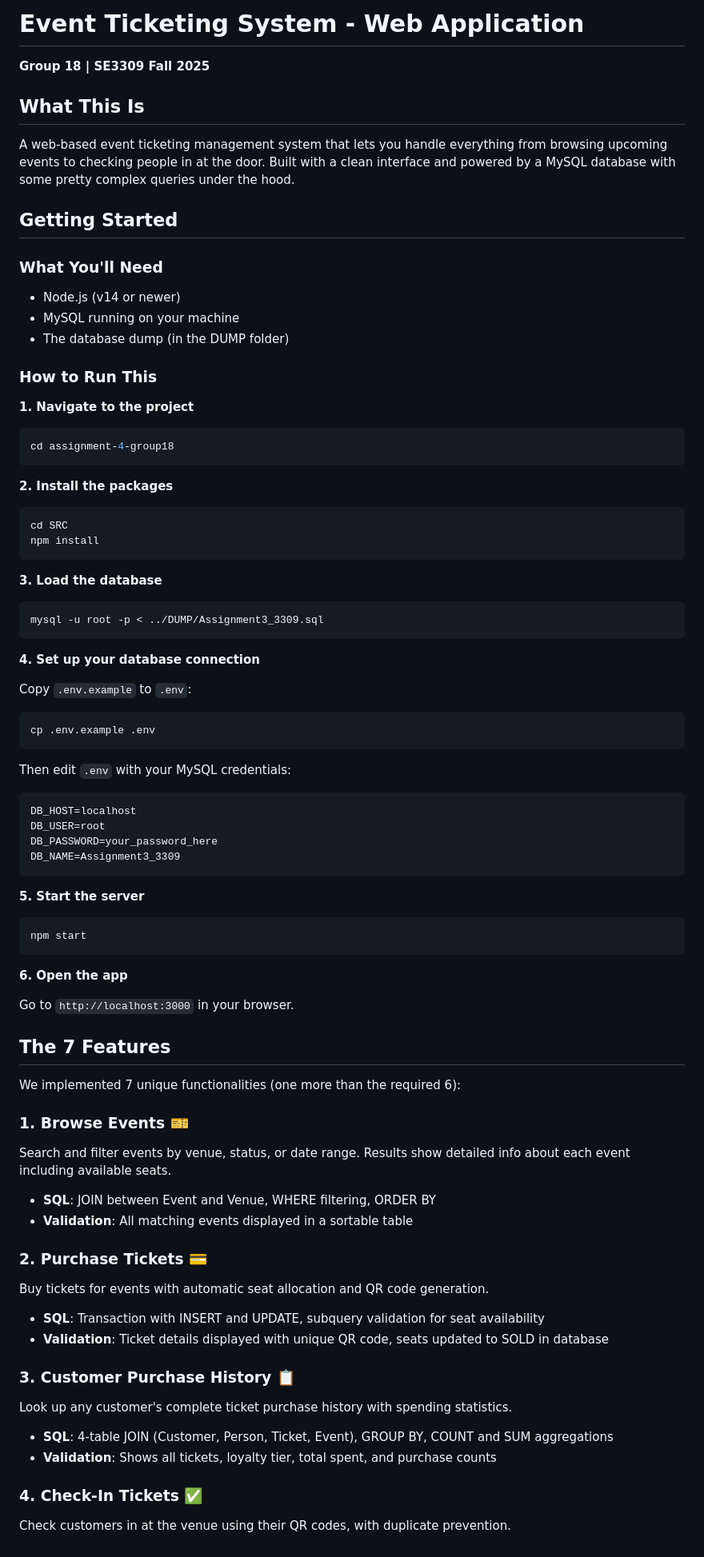
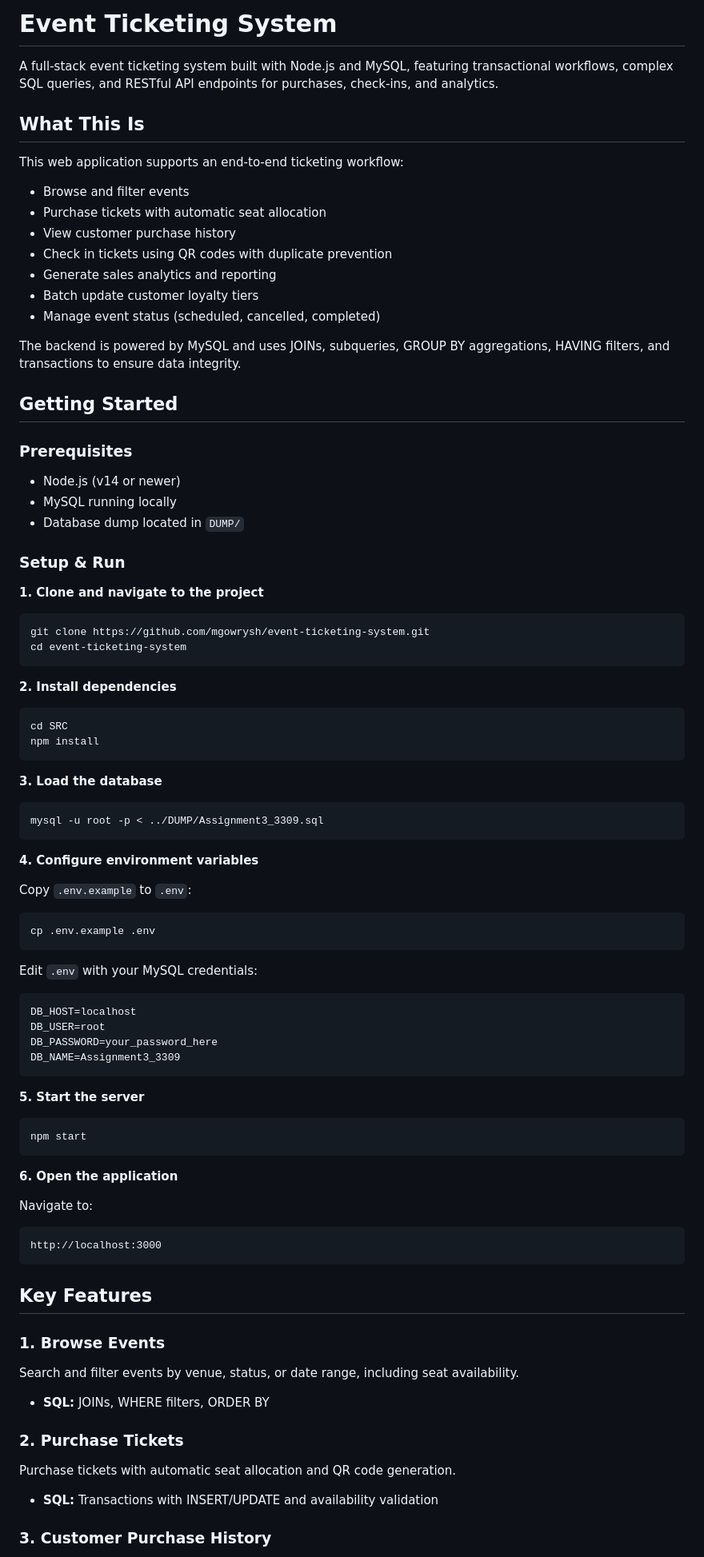
Before and after one commit to mgowrysh/event-ticketing-system, a Markdown page: README.md, the part around the change printed below. Shown: that part at 80% size. GitHub-like rendering.

`````diff
--- a/README.md
+++ b/README.md
@@ -1,45 +1,59 @@
-# Event Ticketing System - Web Application
+# Event Ticketing System
 
-**Group 18 | SE3309 Fall 2025**
+A full-stack event ticketing system built with Node.js and MySQL, featuring transactional workflows, complex SQL queries, and RESTful API endpoints for purchases, check-ins, and analytics.
 
 ## What This Is
 
-A web-based event ticketing management system that lets you handle everything from browsing upcoming events to checking people in at the door. Built with a clean interface and powered by a MySQL database with some pretty complex queries under the hood.
+This web application supports an end-to-end ticketing workflow:
+- Browse and filter events
+- Purchase tickets with automatic seat allocation
+- View customer purchase history
+- Check in tickets using QR codes with duplicate prevention
+- Generate sales analytics and reporting
+- Batch update customer loyalty tiers
+- Manage event status (scheduled, cancelled, completed)
+
+The backend is powered by MySQL and uses JOINs, subqueries, GROUP BY aggregations, HAVING filters, and transactions to ensure data integrity.
 
 ## Getting Started
 
-### What You'll Need
+### Prerequisites
 - Node.js (v14 or newer)
-- MySQL running on your machine
-- The database dump (in the DUMP folder)
+- MySQL running locally
+- Database dump located in `DUMP/`
 
-### How to Run This
+### Setup & Run
 
-**1. Navigate to the project**
+**1. Clone and navigate to the project**
 ```bash
-cd assignment-4-group18
-```
+git clone https://github.com/mgowrysh/event-ticketing-system.git
+cd event-ticketing-system
+````
 
-**2. Install the packages**
+**2. Install dependencies**
+
 ```bash
 cd SRC
 npm install
 ```
 
 **3. Load the database**
+
 ```bash
 mysql -u root -p < ../DUMP/Assignment3_3309.sql
 ```
 
-**4. Set up your database connection**
+**4. Configure environment variables**
 
 Copy `.env.example` to `.env`:
+
 ```bash
 cp .env.example .env
 ```
 
-Then edit `.env` with your MySQL credentials:
-```
+Edit `.env` with your MySQL credentials:
+
+```env
 DB_HOST=localhost
 DB_USER=root
 DB_PASSWORD=your_password_here
@@ -47,36 +61,32 @@ DB_NAME=Assignment3_3309
 ```
 
 **5. Start the server**
+
 ```bash
 npm start
 ```
 
-**6. Open the app**
+**6. Open the application**
 
-Go to `http://localhost:3000` in your browser.
+Navigate to:
 
-## The 7 Features
+```
+http://localhost:3000
+```
 
-We implemented 7 unique functionalities (one more than the required 6):
+## Key Features
 
-### 1. Browse Events 🎫
-Search and filter events by venue, status, or date range. Results show detailed info about each event including available seats.
+### 1. Browse Events
 
-- **SQL**: JOIN between Event and Venue, WHERE filtering, ORDER BY
-- **Validation**: All matching events displayed in a sortable table
+Search and filter events by venue, status, or date range, including seat availability.
 
-### 2. Purchase Tickets 💳
-Buy tickets for events with automatic seat allocation and QR code generation.
+* **SQL:** JOINs, WHERE filters, ORDER BY
 
-- **SQL**: Transaction with INSERT and UPDATE, subquery validation for seat availability
-- **Validation**: Ticket details displayed with unique QR code, seats updated to SOLD in database
+### 2. Purchase Tickets
 
-### 3. Customer Purchase History 📋
-Look up any customer's complete ticket purchase history with spending statistics.
+Purchase tickets with automatic seat allocation and QR code generation.
 
-- **SQL**: 4-table JOIN (Customer, Person, Ticket, Event), GROUP BY, COUNT and SUM aggregations
-- **Validation**: Shows all tickets, loyalty tier, total spent, and purchase counts
+* **SQL:** Transactions with INSERT/UPDATE and availability validation
 
-### 4. Check-In Tickets ✅
-Check customers in at the venue using their QR codes, with duplicate prevention.
+### 3. Customer Purchase History
 
`````
Also changed, not shown: other parts of README.md (+66 -97 lines).
